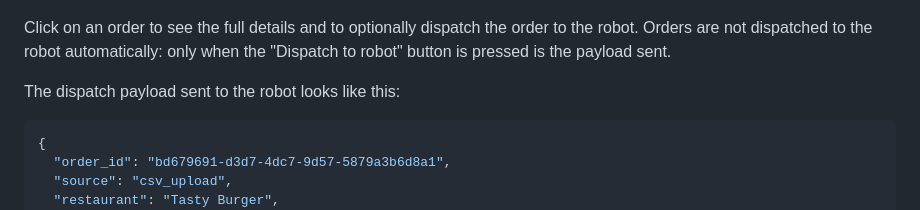
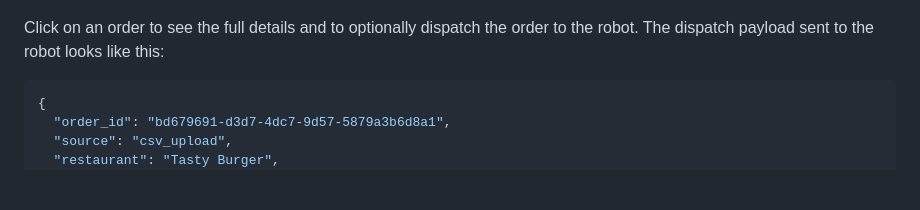
Before and after one commit to nwehner/lab37, a Markdown page: README.md, the part around the change. Rendered like a GitHub page; blank space fills up the shorter version.

Commit message:
dispatch

````diff
--- a/README.md
+++ b/README.md
@@ -15,9 +15,7 @@ Or, if you'd like to see a demo, you can start everything up with `make run-all`
 
 ![Order dashboard with ingestion activity and filters](docs/orders.png)
 
-Click on an order to see the full details and to optionally dispatch the order to the robot. Orders are not dispatched to the robot automatically: only when the "Dispatch to robot" button is pressed is the payload sent.
-
-The dispatch payload sent to the robot looks like this:
+Click on an order to see the full details and to optionally dispatch the order to the robot. The dispatch payload sent to the robot looks like this:
 
 ```json
 {
````
